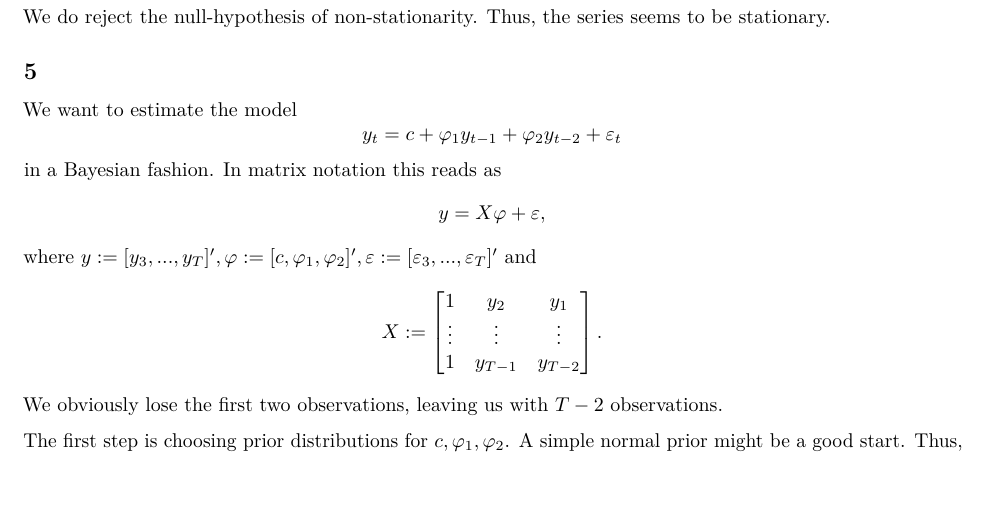
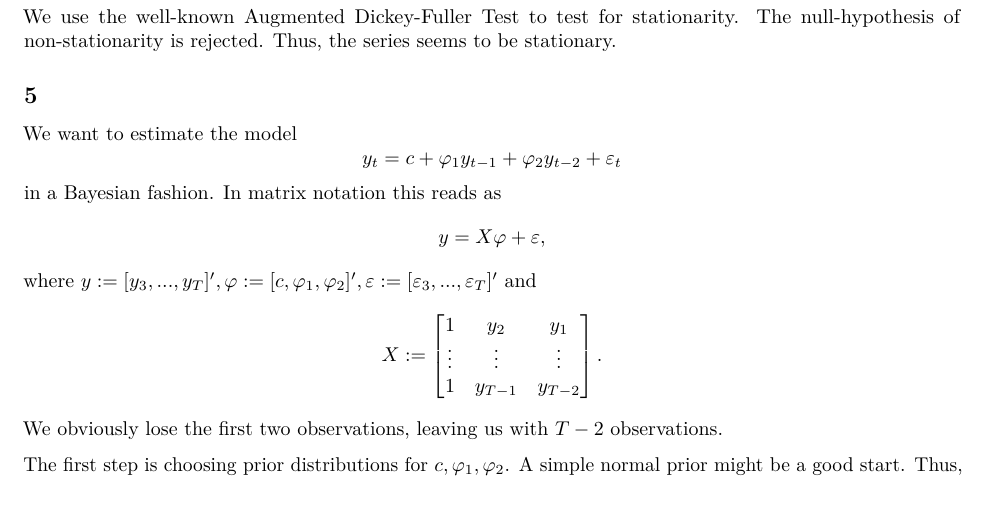
Before and after one commit to patrick-jesse/Macroeconometrics, an R Markdown document (Assignment_1_Group_1.Rmd): part of page 3 of 14, cut at the place of the change, the shorter picture padded with empty space. Rendered offline with R 4.5, knitr and Pandoc, then LaTeX, with nearby package versions; code that draws random numbers runs with fixed seeds of ours; some code elsewhere in the file could not run offline.

Commit message:
Update Assignment_1_Group_1.Rmd

````diff
--- a/Assignment_1_Group_1.Rmd
+++ b/Assignment_1_Group_1.Rmd
@@ -91,7 +91,7 @@ tseries::adf.test(gdp.growth)
 
 ```
 
-We do reject the null-hypothesis of non-stationarity. Thus, the series seems to be stationary.
+We use the well-known Augmented Dickey-Fuller Test to test for stationarity. The null-hypothesis of non-stationarity is rejected. Thus, the series seems to be stationary.
 
 
 ## 5
````
